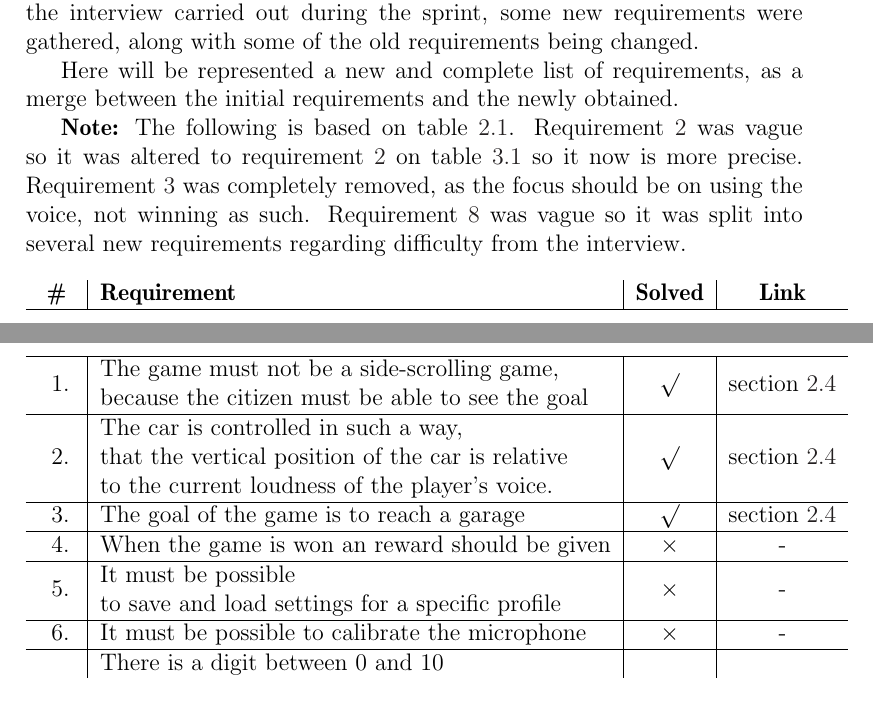
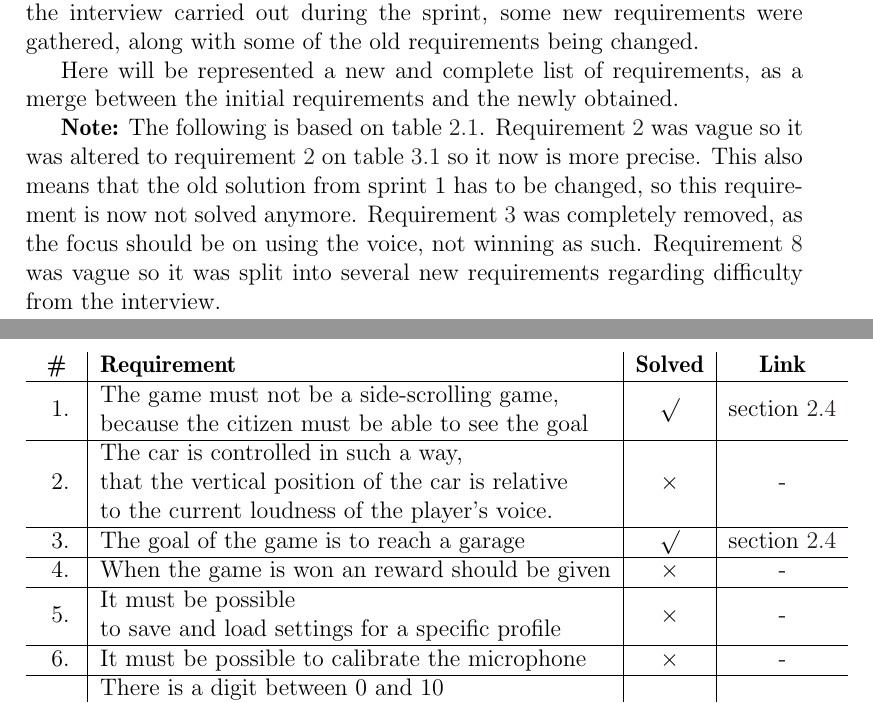
Before and after one commit to Thalmann/swf613-rapport, a LaTeX thesis (main.tex, which reads content/sprint2/requirements.tex): two parts of pages 24 and 25 of 55, joined at a grey line, cut so that both start at the same text. Compiled offline with pdfLaTeX.

Commit message:
due to that the requirement 2 was changed it is no more solved

```diff
--- a/content/sprint2/requirements.tex
+++ b/content/sprint2/requirements.tex
@@ -5,6 +5,7 @@ Here will be represented a new and complete list of requirements, as a merge bet
 
 \textbf{Note:} The following is based on \cref{sprint1:requirement_table_1}.
 \Cref{sprint1:tab1:req2}  was vague so it was altered to \cref{sprint2:tab1:req2} on \cref{sprint2:requirement_table_1} so it now is more precise.
+This also means that the old solution from sprint 1 has to be changed, so this requirement is now not solved anymore.
 \Cref{sprint1:tab1:req3} was completely removed, as the focus should be on using the voice, not winning as such.
 \Cref{sprint1:tab1:req8} was vague so it was split into several new requirements regarding difficulty from the interview.
 
@@ -15,7 +16,7 @@ Here will be represented a new and complete list of requirements, as a merge bet
 \tabenum & \begin{tabular}[l]{@{}l@{}}The game must not be a side-scrolling game,\\because the citizen must be able to see the goal\end{tabular}
  & $\surd$ & \cref{sprint1:req1} \\
 \hline
-\tabenum \label{sprint2:tab1:req2} & \begin{tabular}[l]{@{}l@{}}The car is controlled in such a way,\\that the vertical position of the car is relative\\ to the current loudness of the player's voice.\end{tabular}& $\surd$ & \cref{sprint1:req2} \\
+\tabenum \label{sprint2:tab1:req2} & \begin{tabular}[l]{@{}l@{}}The car is controlled in such a way,\\that the vertical position of the car is relative\\ to the current loudness of the player's voice.\end{tabular}& $\times$ & - \\
 \hline
 \tabenum & The goal of the game is to reach a garage & $\surd$ & \cref{sprint1:req4} \\
 \hline
```
